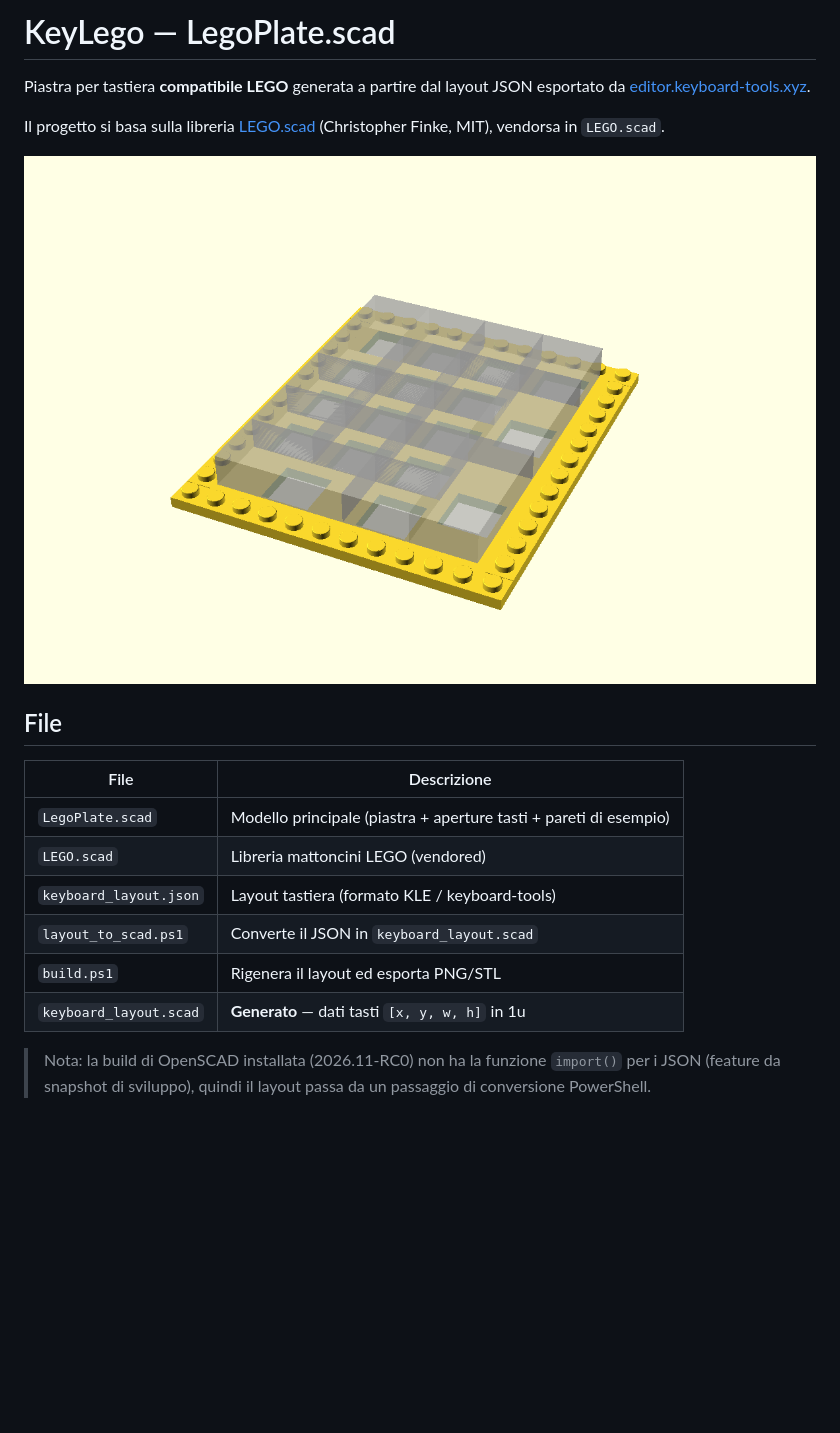
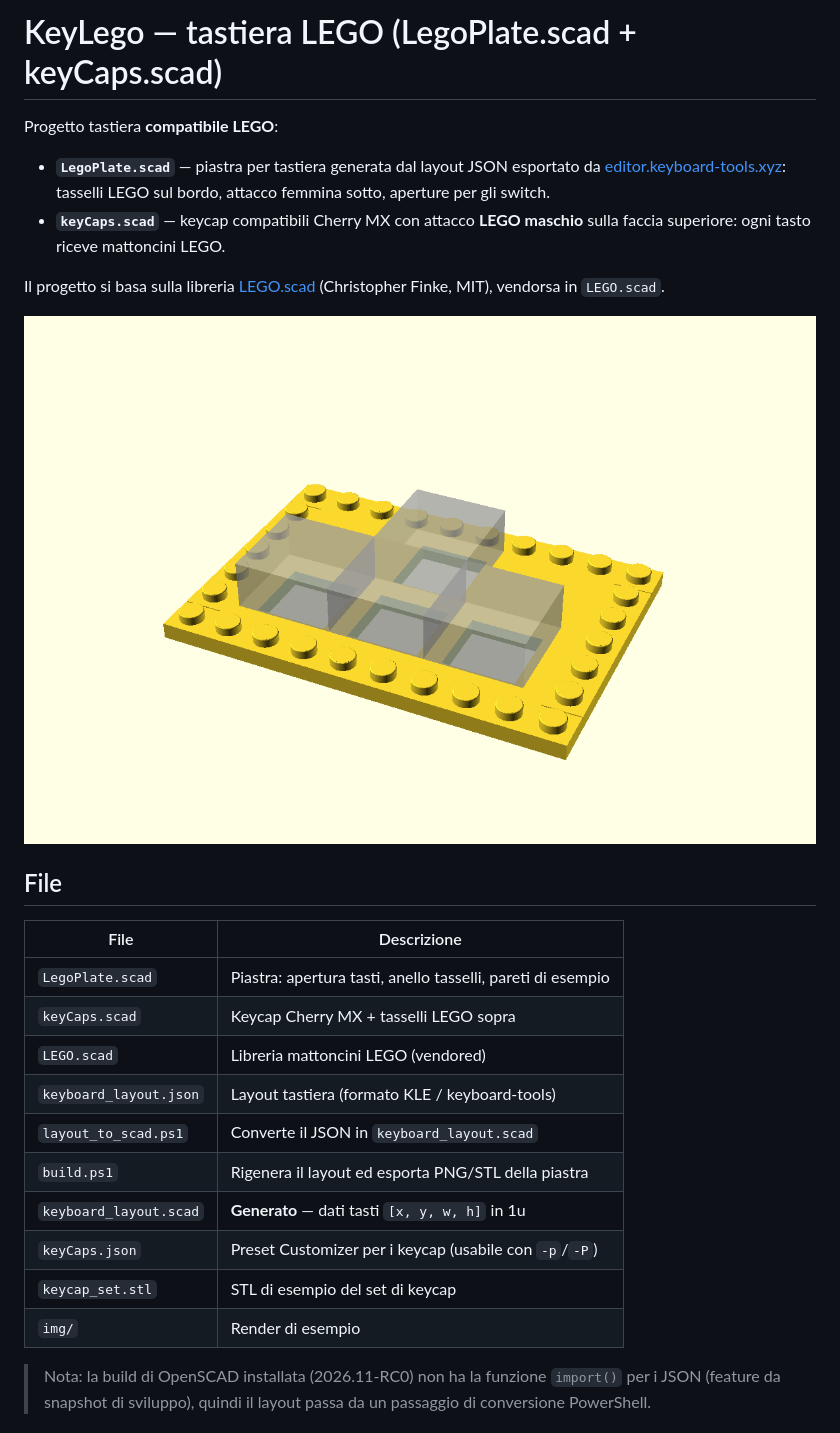
Before and after one commit to DPLaboratory/DPLabScad, a Markdown page: KeyLego/README.md, the part around one of its changes. GitHub-like rendering; pictures changed too: KeyLego/img/preview.png; blank space fills up the shorter version.

```diff
--- a/KeyLego/README.md
+++ b/KeyLego/README.md
@@ -1,7 +1,12 @@
-# KeyLego — LegoPlate.scad
+# KeyLego — tastiera LEGO (LegoPlate.scad + keyCaps.scad)
 
-Piastra per tastiera **compatibile LEGO** generata a partire dal layout JSON
-esportato da [editor.keyboard-tools.xyz](https://editor.keyboard-tools.xyz/).
+Progetto tastiera **compatibile LEGO**:
+
+- **`LegoPlate.scad`** — piastra per tastiera generata dal layout JSON
+  esportato da [editor.keyboard-tools.xyz](https://editor.keyboard-tools.xyz/):
+  tasselli LEGO sul bordo, attacco femmina sotto, aperture per gli switch.
+- **`keyCaps.scad`** — keycap compatibili Cherry MX con attacco **LEGO
+  maschio** sulla faccia superiore: ogni tasto riceve mattoncini LEGO.
 
 Il progetto si basa sulla libreria [LEGO.scad](https://github.com/cfinke/LEGO.scad)
 (Christopher Finke, MIT), vendorsa in `LEGO.scad`.
@@ -12,12 +17,16 @@ Il progetto si basa sulla libreria [LEGO.scad](https://github.com/cfinke/LEGO.sc
 
 | File | Descrizione |
 | --- | --- |
-| `LegoPlate.scad` | Modello principale (piastra + aperture tasti + pareti di esempio) |
+| `LegoPlate.scad` | Piastra: apertura tasti, anello tasselli, pareti di esempio |
+| `keyCaps.scad` | Keycap Cherry MX + tasselli LEGO sopra |
 | `LEGO.scad` | Libreria mattoncini LEGO (vendored) |
 | `keyboard_layout.json` | Layout tastiera (formato KLE / keyboard-tools) |
 | `layout_to_scad.ps1` | Converte il JSON in `keyboard_layout.scad` |
-| `build.ps1` | Rigenera il layout ed esporta PNG/STL |
+| `build.ps1` | Rigenera il layout ed esporta PNG/STL della piastra |
 | `keyboard_layout.scad` | **Generato** — dati tasti `[x, y, w, h]` in 1u |
+| `keyCaps.json` | Preset Customizer per i keycap (usabile con `-p`/`-P`) |
+| `keycap_set.stl` | STL di esempio del set di keycap |
+| `img/` | Render di esempio |
 
 > Nota: la build di OpenSCAD installata (2026.11-RC0) non ha la funzione
 > `import()` per i JSON (feature da snapshot di sviluppo), quindi il layout
```
Also changed, not shown: other parts of KeyLego/README.md (+50 -1 lines), KeyLego/img/keycap_links.png (added), KeyLego/img/keycap_set.png (added), KeyLego/img/keycap_single.png (added), 2 other files.
